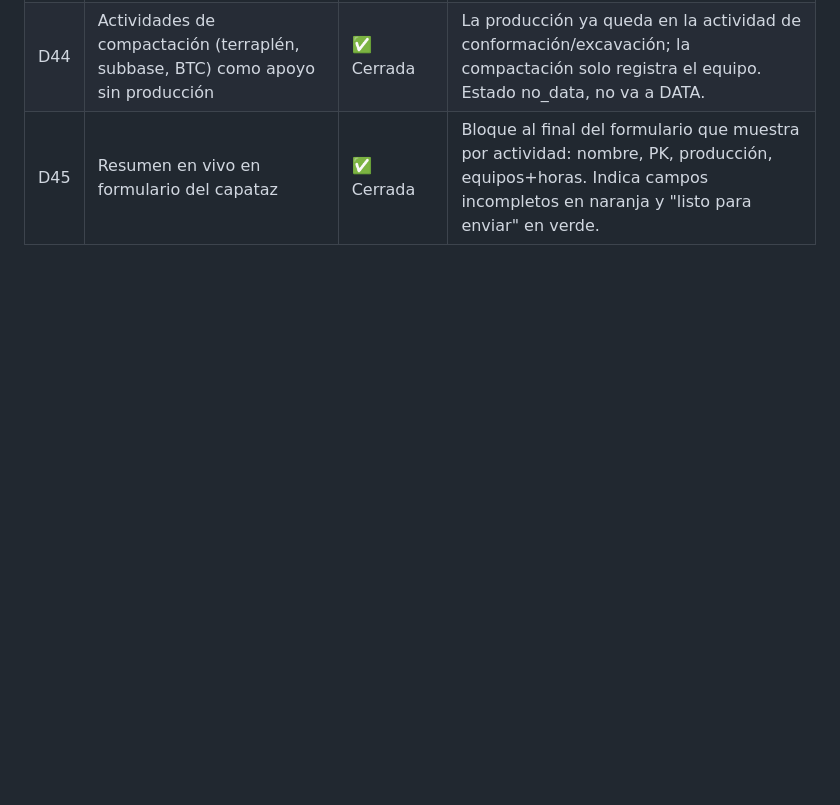
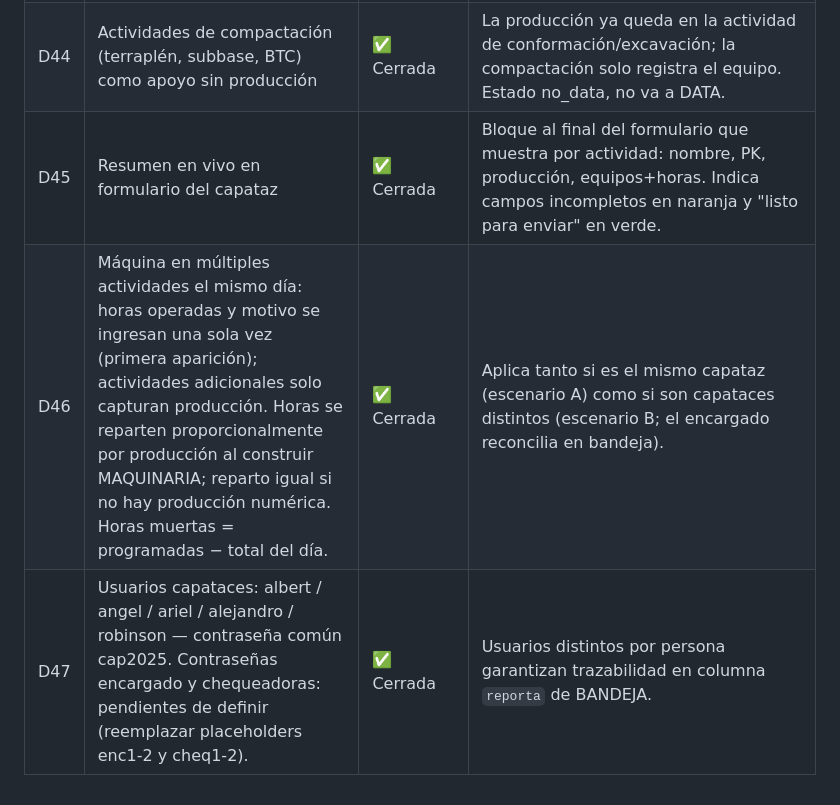
Before and after one commit to cesangal15/Ortiz-tm2-sur, a Markdown page: docs/02_REGISTRO_DECISIONES.md, the part around the change. Drawn GitHub-style; blank space fills up the shorter version.

```diff
--- a/docs/02_REGISTRO_DECISIONES.md
+++ b/docs/02_REGISTRO_DECISIONES.md
@@ -49,3 +49,5 @@ Decisiones cerradas. **No replantear** salvo solicitud explícita del dueño del
 | D43 | Máquina con 0 horas operadas: capataz no la reporta; encargado la anota como inoperativo en su panel (texto libre, D28) | ✅ Cerrada | El capataz solo reporta máquinas que efectivamente trabajaron. |
 | D44 | Actividades de compactación (terraplén, subbase, BTC) como apoyo sin producción | ✅ Cerrada | La producción ya queda en la actividad de conformación/excavación; la compactación solo registra el equipo. Estado no_data, no va a DATA. |
 | D45 | Resumen en vivo en formulario del capataz | ✅ Cerrada | Bloque al final del formulario que muestra por actividad: nombre, PK, producción, equipos+horas. Indica campos incompletos en naranja y "listo para enviar" en verde. |
+| D46 | Máquina en múltiples actividades el mismo día: horas operadas y motivo se ingresan una sola vez (primera aparición); actividades adicionales solo capturan producción. Horas se reparten proporcionalmente por producción al construir MAQUINARIA; reparto igual si no hay producción numérica. Horas muertas = programadas − total del día. | ✅ Cerrada | Aplica tanto si es el mismo capataz (escenario A) como si son capataces distintos (escenario B; el encargado reconcilia en bandeja). |
+| D47 | Usuarios capataces: albert / angel / ariel / alejandro / robinson — contraseña común cap2025. Contraseñas encargado y chequeadoras: pendientes de definir (reemplazar placeholders enc1-2 y cheq1-2). | ✅ Cerrada | Usuarios distintos por persona garantizan trazabilidad en columna `reporta` de BANDEJA. |
```
Also changed, not shown: docs/PROJECT_CONTEXT.md (+4 -1 lines).
